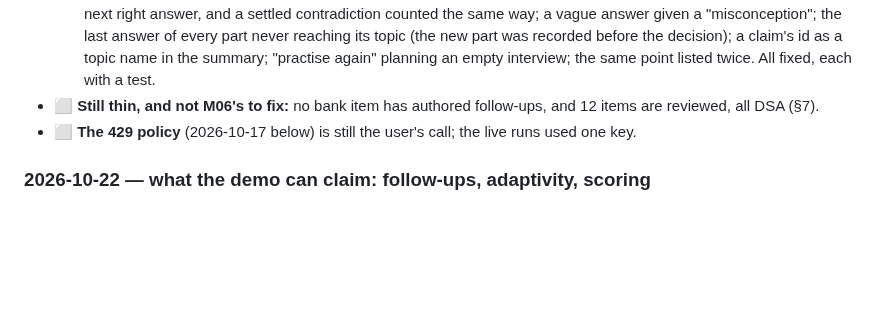
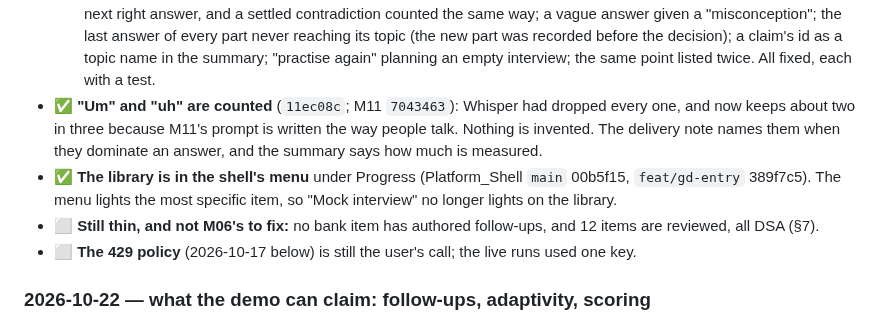
Before and after one commit to MNEMOS-PREP/Mock_Interview_Engine, a Markdown page: plan_in_depth/M06_Mock_Interview_Engine_TODO.md, the part around one of its changes. Rendered like a GitHub page; blank space fills up the shorter version.

Commit message:
TODO: um and uh counted; the library in the shell's menu
Co-Authored-By: Claude Opus 5.5 <noreply@anthropic.com>

```diff
--- a/plan_in_depth/M06_Mock_Interview_Engine_TODO.md
+++ b/plan_in_depth/M06_Mock_Interview_Engine_TODO.md
@@ -1139,6 +1139,14 @@ M01 `f8ad4e8`.
     (the new part was recorded before the decision); a claim's id as a topic
     name in the summary; "practise <resume line> again" planning an empty
     interview; the same point listed twice. All fixed, each with a test.
+- ✅ **"Um" and "uh" are counted** (`11ec08c`; M11 `7043463`): Whisper had
+  dropped every one, and now keeps about two in three because M11's prompt
+  is written the way people talk. Nothing is invented. The delivery note
+  names them when they dominate an answer, and the summary says how much is
+  measured.
+- ✅ **The library is in the shell's menu** under Progress (Platform_Shell
+  `main` 00b5f15, `feat/gd-entry` 389f7c5). The menu lights the most specific
+  item, so "Mock interview" no longer lights on the library.
 - ⬜ **Still thin, and not M06's to fix:** no bank item has authored
   follow-ups, and 12 items are reviewed, all DSA (§7).
 - ⬜ **The 429 policy** (2026-10-17 below) is still the user's call; the live
```
Also changed, not shown: other parts of plan_in_depth/M06_Mock_Interview_Engine_TODO.md (+1 -1 lines).
